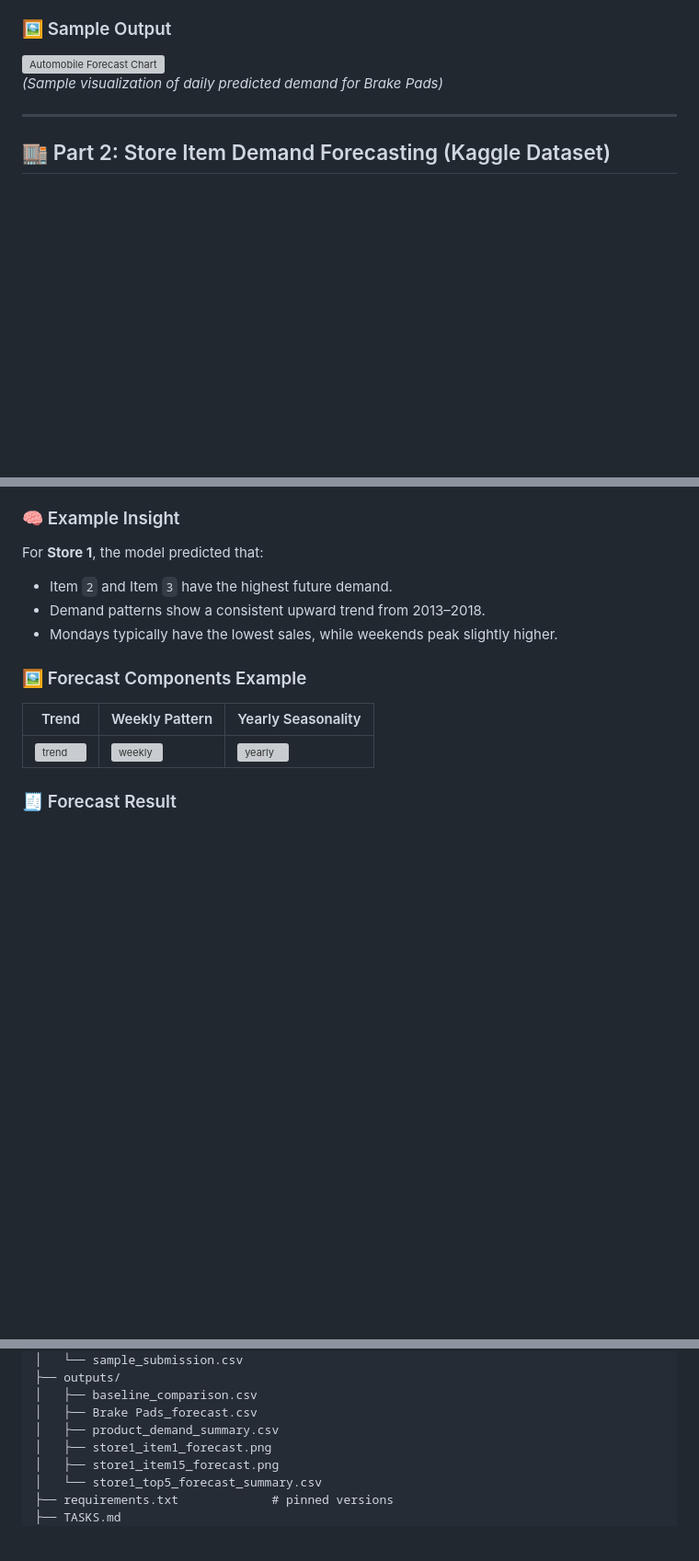
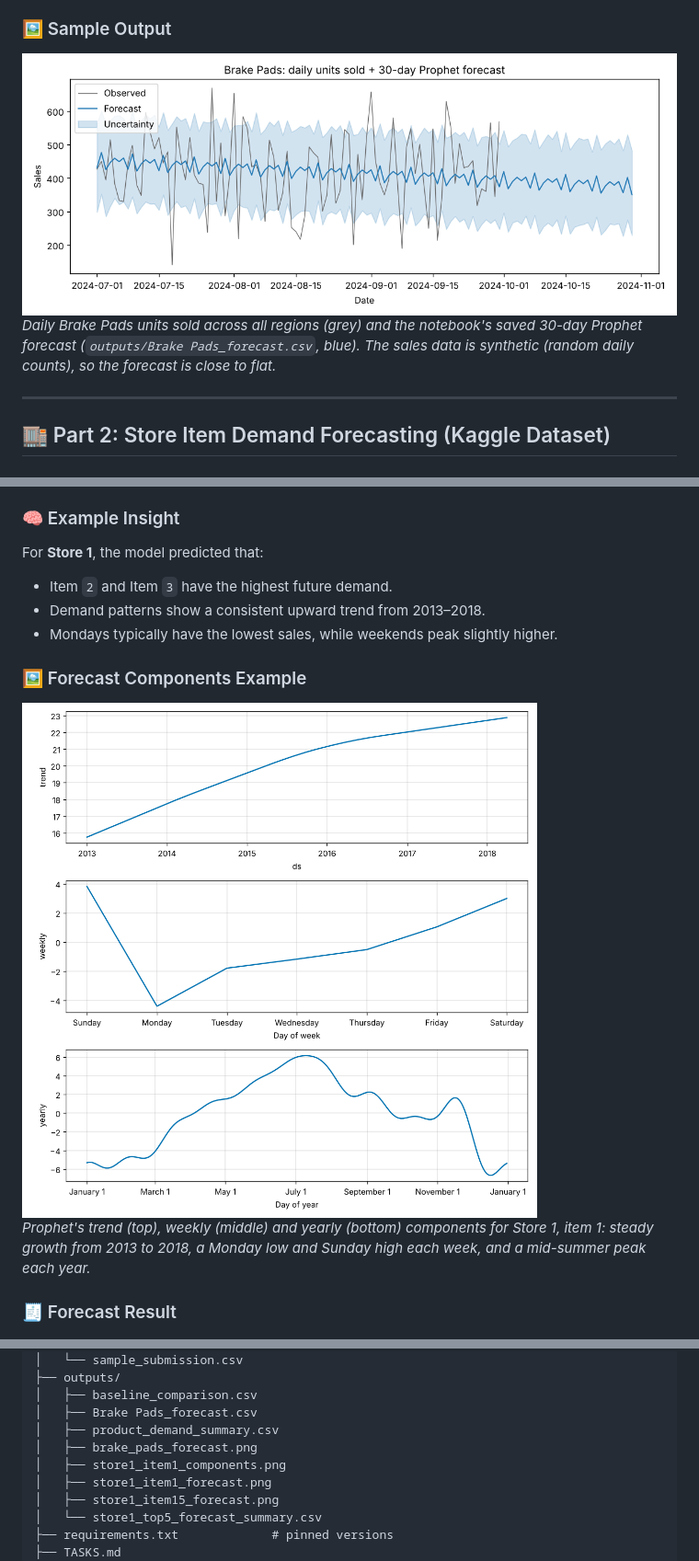
Before and after one commit to Madhan120-prog/smart-inventory-forecasting, a Markdown page: README.md, 3 parts joined by grey strips. Shown at 92% size. GitHub-like rendering; pictures changed too: outputs/brake_pads_forecast.png (added), outputs/store1_item1_components.png (added); blank space fills up the shorter version; grey boxes are pictures that could not be loaded.

```diff
--- a/README.md
+++ b/README.md
@@ -48,8 +48,9 @@ The idea was to help a retailer predict **which automobile components are likely
 - Top 5 items with highest predicted demand were visualized using bar charts.
 
 ### 🖼️ Sample Output
-![Automobile Forecast Chart](https://user-images.githubusercontent.com/example/automobile_forecast.png)
-*(Sample visualization of daily predicted demand for Brake Pads)*
+![Brake Pads forecast](outputs/brake_pads_forecast.png)
+*Daily Brake Pads units sold across all regions (grey) and the notebook's saved 30-day Prophet forecast
+(`outputs/Brake Pads_forecast.csv`, blue). The sales data is synthetic (random daily counts), so the forecast is close to flat.*
 
 ---
 
@@ -85,9 +86,9 @@ For **Store 1**, the model predicted that:
 - Mondays typically have the lowest sales, while weekends peak slightly higher.
 
 ### 🖼️ Forecast Components Example
-| Trend | Weekly Pattern | Yearly Seasonality |
-|-------|----------------|-------------------|
-| ![trend](https://user-images.githubusercontent.com/example/trend.png) | ![weekly](https://user-images.githubusercontent.com/example/weekly.png) | ![yearly](https://user-images.githubusercontent.com/example/yearly.png) |
+![Store 1, item 1 components: trend, weekly and yearly](outputs/store1_item1_components.png)
+*Prophet's trend (top), weekly (middle) and yearly (bottom) components for Store 1, item 1: steady growth
+from 2013 to 2018, a Monday low and Sunday high each week, and a mid-summer peak each year.*
 
 ### 🧾 Forecast Result
 ![Store 1, item 1 forecast](outputs/store1_item1_forecast.png)
@@ -157,6 +158,8 @@ smart-inventory-forecasting/
 │   ├── baseline_comparison.csv
 │   ├── Brake Pads_forecast.csv
 │   ├── product_demand_summary.csv
+│   ├── brake_pads_forecast.png
+│   ├── store1_item1_components.png
 │   ├── store1_item1_forecast.png
 │   ├── store1_item15_forecast.png
 │   └── store1_top5_forecast_summary.csv
```
Also changed, not shown: TASKS.md (+12 -6 lines), 3 other files.
